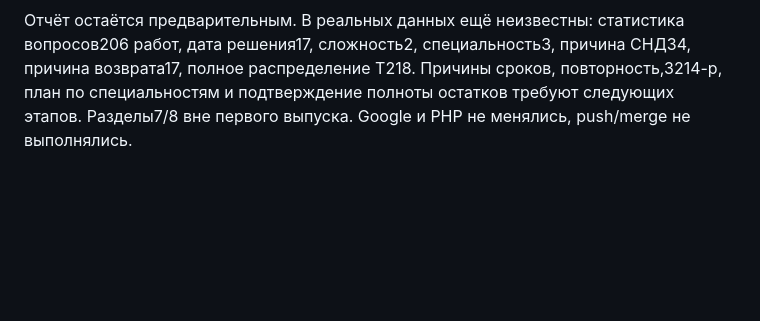
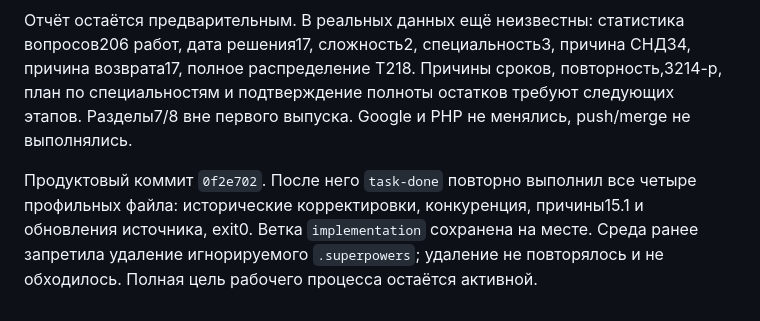
Before and after one commit to kiruha3/WorkspaceLSE, a Markdown page: docs/verification/historical-report-correction-2026-10-28.md, the part around the change. Rendered like a GitHub page; blank space fills up the shorter version.

Commit message:
docs: record historical report correction acceptance

```diff
--- a/docs/verification/historical-report-correction-2026-10-28.md
+++ b/docs/verification/historical-report-correction-2026-10-28.md
@@ -39,3 +39,5 @@ Registry-v3 читает текущие исторические причины
 Результат: `outputs/historical-report-correction-2026-10-28/15-1-registry-historical-corrections-2026-10.xlsx`, редакция `9dd616c17191351aeac7457204497f2ebd5e3b2f2db3ce512d2da6130d613f88`. Контрольные JSON и логи — игнорируемые `.runtime/history-correction-*`, снимки — `.runtime/history-correction-qa/`. Учётные данные, дамп, исходники и выгрузка в коммит не включаются.
 
 Отчёт остаётся предварительным. В реальных данных ещё неизвестны: статистика вопросов206 работ, дата решения17, сложность2, специальность3, причина СНДЗ4, причина возврата17, полное распределение T218. Причины сроков, повторность,3214-р, план по специальностям и подтверждение полноты остатков требуют следующих этапов. Разделы7/8 вне первого выпуска. Google и PHP не менялись, push/merge не выполнялись.
+
+Продуктовый коммит `0f2e702`. После него `task-done` повторно выполнил все четыре профильных файла: исторические корректировки, конкуренция, причины15.1 и обновления источника, exit0. Ветка `implementation` сохранена на месте. Среда ранее запретила удаление игнорируемого `.superpowers`; удаление не повторялось и не обходилось. Полная цель рабочего процесса остаётся активной.
```
Also changed, not shown: 1 other file.
